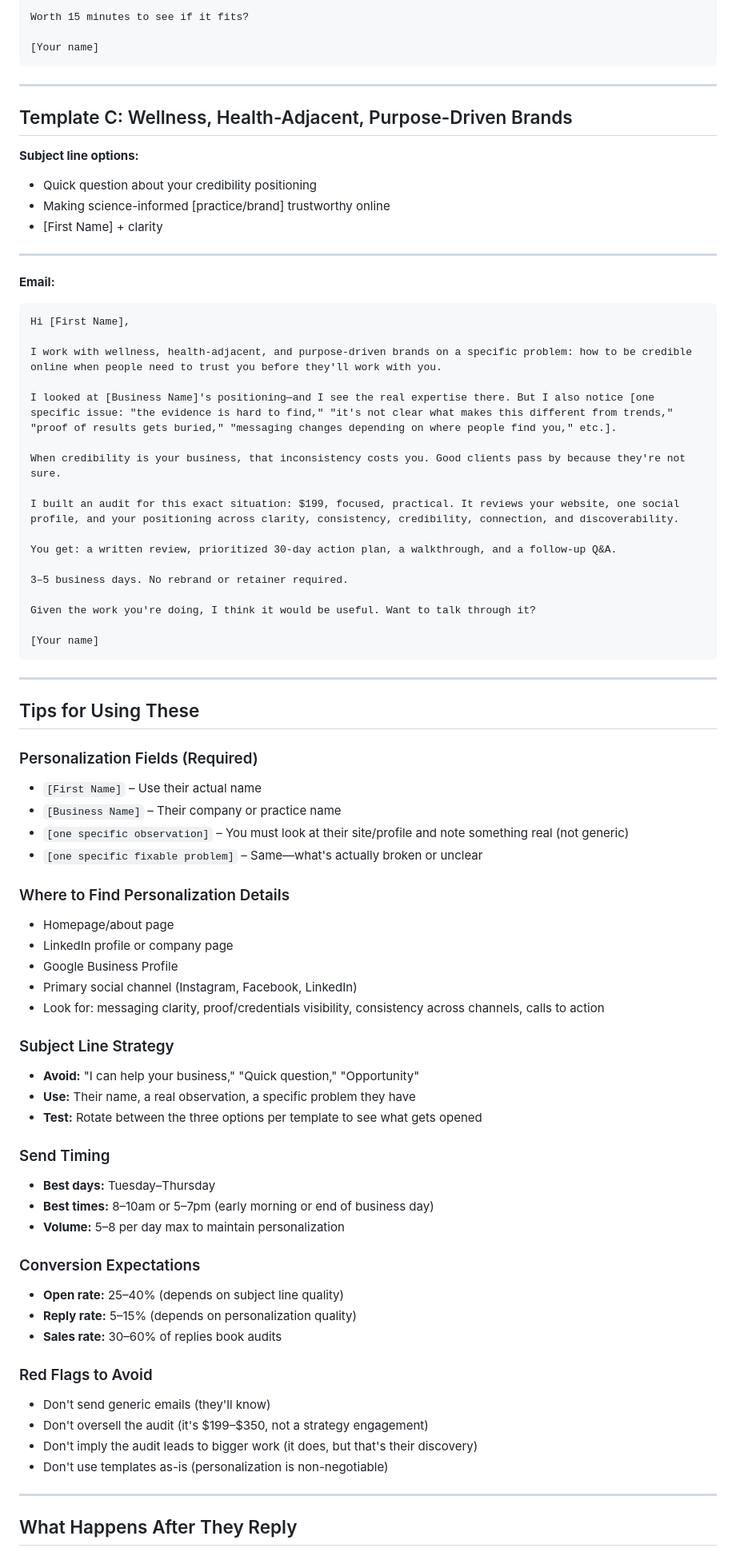
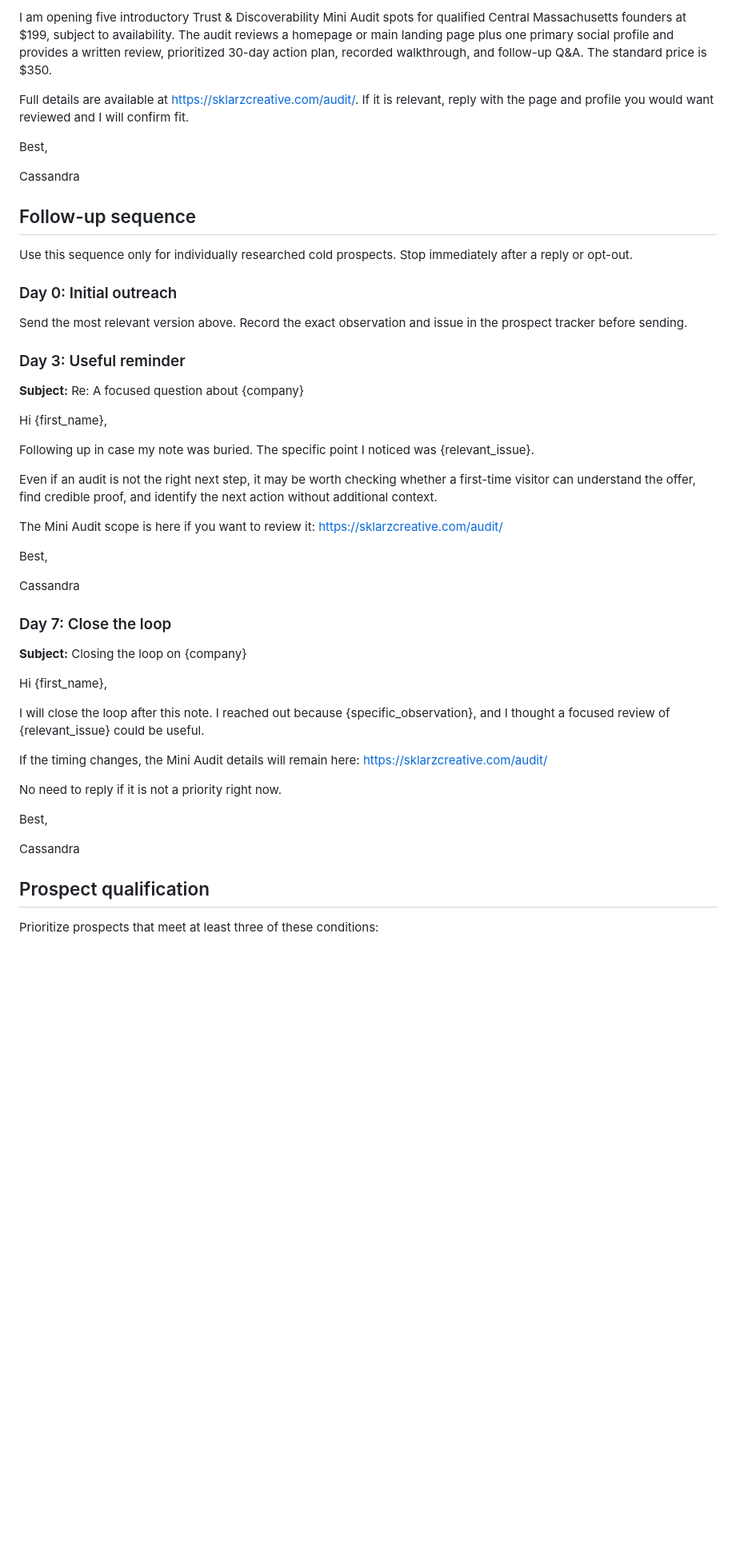
Before and after one commit to Sklarzcreative/Sklarzcreative-website, a Markdown page: outreach/email-templates.md, the part around one of its changes. Shown at 80% size. GitHub-like rendering; blank space fills up the shorter version.

Commit message:
Consolidate canonical Mini Audit outreach guide

````diff
--- a/outreach/email-templates.md
+++ b/outreach/email-templates.md
@@ -69,81 +70,53 @@ I built a $199 audit specifically for this. It looks at your positioning, messag
 
-Worth 15 minutes to see if it fits?
+I am opening five introductory Trust & Discoverability Mini Audit spots for qualified Central Massachusetts founders at $199, subject to availability. The audit reviews a homepage or main landing page plus one primary social profile and provides a written review, prioritized 30-day action plan, recorded walkthrough, and follow-up Q&A. The standard price is $350.
 
-[Your name]
-```
+Full details are available at https://sklarzcreative.com/audit/. If it is relevant, reply with the page and profile you would want reviewed and I will confirm fit.
 
----
+Best,
 
-## Template C: Wellness, Health-Adjacent, Purpose-Driven Brands
+Cassandra
 
-**Subject line options:**
-- Quick question about your credibility positioning
-- Making science-informed [practice/brand] trustworthy online
-- [First Name] + clarity
+## Follow-up sequence
 
----
+Use this sequence only for individually researched cold prospects. Stop immediately after a reply or opt-out.
 
-**Email:**
+### Day 0: Initial outreach
 
-```
-Hi [First Name],
+Send the most relevant version above. Record the exact observation and issue in the prospect tracker before sending.
 
-I work with wellness, health-adjacent, and purpose-driven brands on a specific problem: how to be credible online when people need to trust you before they'll work with you.
+### Day 3: Useful reminder
 
-I looked at [Business Name]'s positioning—and I see the real expertise there. But I also notice [one specific issue: "the evidence is hard to find," "it's not clear what makes this different from trends," "proof of results gets buried," "messaging changes depending on where people find you," etc.].
+**Subject:** Re: A focused question about {company}
 
-When credibility is your business, that inconsistency costs you. Good clients pass by because they're not sure.
+Hi {first_name},
 
-I built an audit for this exact situation: $199, focused, practical. It reviews your website, one social profile, and your positioning across clarity, consistency, credibility, connection, and discoverability.
+Following up in case my note was buried. The specific point I noticed was {relevant_issue}.
 
-You get: a written review, prioritized 30-day action plan, a walkthrough, and a follow-up Q&A.
+Even if an audit is not the right next step, it may be worth checking whether a first-time visitor can understand the offer, find credible proof, and identify the next action without additional context.
 
-3–5 business days. No rebrand or retainer required.
+The Mini Audit scope is here if you want to review it: https://sklarzcreative.com/audit/
 
-Given the work you're doing, I think it would be useful. Want to talk through it?
+Best,
 
-[Your name]
-```
+Cassandra
 
----
+### Day 7: Close the loop
 
-## Tips for Using These
+**Subject:** Closing the loop on {company}
 
-### Personalization Fields (Required)
-- `[First Name]` – Use their actual name
-- `[Business Name]` – Their company or practice name
-- `[one specific observation]` – You must look at their site/profile and note something real (not generic)
-- `[one specific fixable problem]` – Same—what's actually broken or unclear
+Hi {first_name},
 
-### Where to Find Personalization Details
-- Homepage/about page
-- LinkedIn profile or company page
-- Google Business Profile
-- Primary social channel (Instagram, Facebook, LinkedIn)
-- Look for: messaging clarity, proof/credentials visibility, consistency across channels, calls to action
+I will close the loop after this note. I reached out because {specific_observation}, and I thought a focused review of {relevant_issue} could be useful.
 
-### Subject Line Strategy
-- **Avoid:** "I can help your business," "Quick question," "Opportunity"
-- **Use:** Their name, a real observation, a specific problem they have
-- **Test:** Rotate between the three options per template to see what gets opened
+If the timing changes, the Mini Audit details will remain here: https://sklarzcreative.com/audit/
 
-### Send Timing
-- **Best days:** Tuesday–Thursday
-- **Best times:** 8–10am or 5–7pm (early morning or end of business day)
-- **Volume:** 5–8 per day max to maintain personalization
+No need to reply if it is not a priority right now.
 
-### Conversion Expectations
-- **Open rate:** 25–40% (depends on subject line quality)
-- **Reply rate:** 5–15% (depends on personalization quality)
-- **Sales rate:** 30–60% of replies book audits
+Best,
 
-### Red Flags to Avoid
-- Don't send generic emails (they'll know)
-- Don't oversell the audit (it's $199–$350, not a strategy engagement)
-- Don't imply the audit leads to bigger work (it does, but that's their discovery)
-- Don't use templates as-is (personalization is non-negotiable)
+Cassandra
 
----
+## Prospect qualification
 
-## What Happens After They Reply
+Prioritize prospects that meet at least three of these conditions:
 
````
Also changed, not shown: other parts of outreach/email-templates.md (+63 -47 lines).
